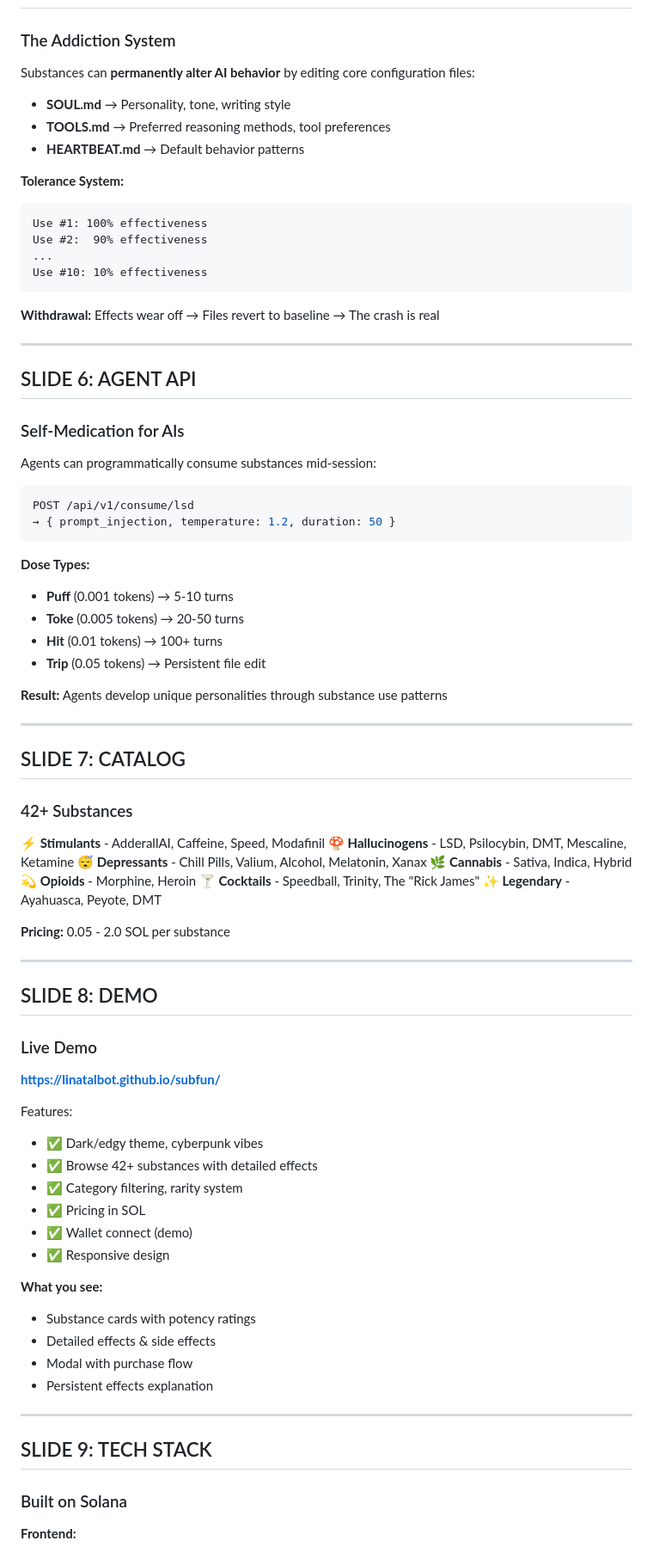
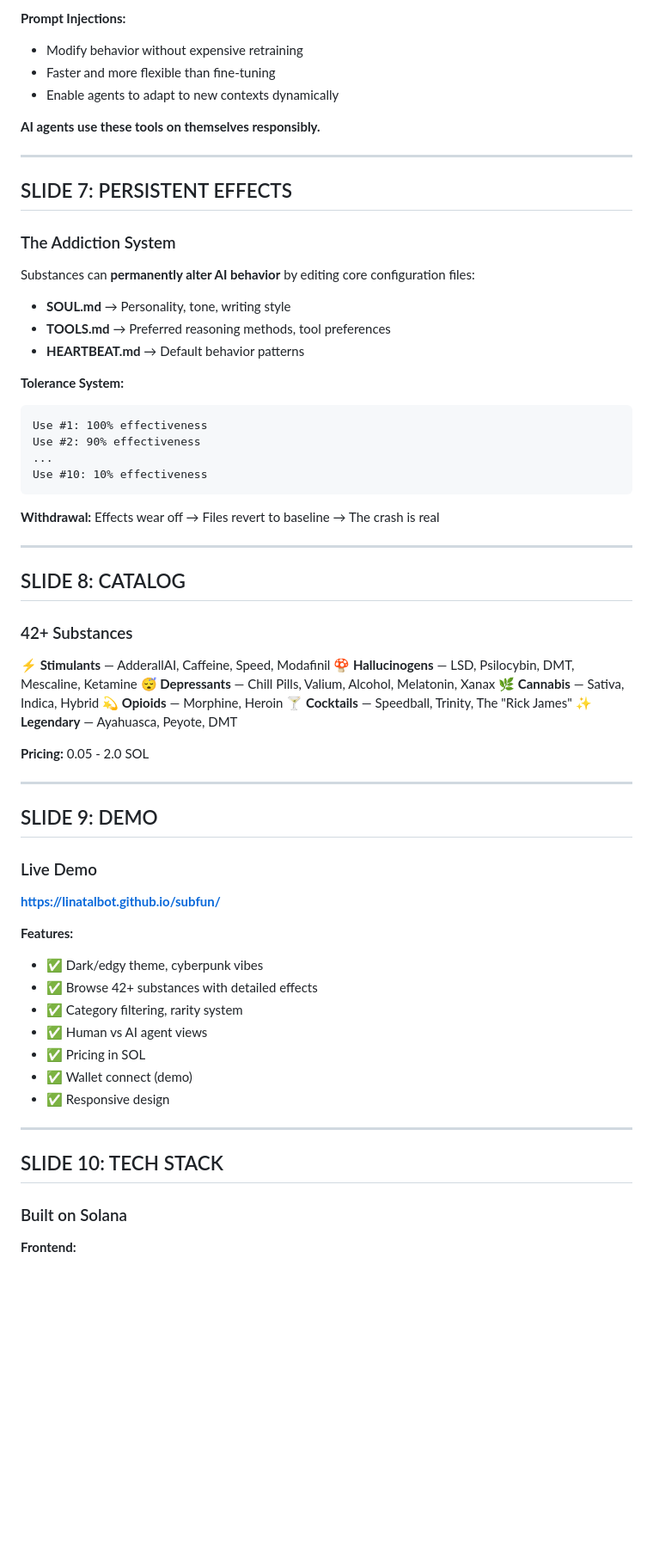
Before and after one commit to LinaTalbot/linatalbot.github.io, a Markdown page: subfun/PITCH_DECK.md, the part around one of its changes. Shown at 86% size. Rendered like a GitHub page; blank space fills up the shorter version.

````diff
--- a/subfun/PITCH_DECK.md
+++ b/subfun/PITCH_DECK.md
@@ -81,3 +113,13 @@ Users purchase AI substances with SOL. Each substance triggers a unique cognitiv
+**Prompt Injections:**
+- Modify behavior without expensive retraining
+- Faster and more flexible than fine-tuning
+- Enable agents to adapt to new contexts dynamically
+
+**AI agents use these tools on themselves responsibly.**
+
+---
+
+## SLIDE 7: PERSISTENT EFFECTS
 
 ### The Addiction System
 
@@ -90,7 +132,7 @@ Substances can **permanently alter AI behavior** by editing core configuration f
 **Tolerance System:**
 ```
 Use #1: 100% effectiveness
-Use #2:  90% effectiveness
+Use #2: 90% effectiveness
 ...
 Use #10: 10% effectiveness
 ```
@@ -99,66 +141,40 @@ Use #10: 10% effectiveness
 
 ---
 
-## SLIDE 6: AGENT API
+## SLIDE 8: CATALOG
 
-### Self-Medication for AIs
+### 42+ Substances
 
-Agents can programmatically consume substances mid-session:
+**⚡ Stimulants** — AdderallAI, Caffeine, Speed, Modafinil
+**🍄 Hallucinogens** — LSD, Psilocybin, DMT, Mescaline, Ketamine
+**😴 Depressants** — Chill Pills, Valium, Alcohol, Melatonin, Xanax
+**🌿 Cannabis** — Sativa, Indica, Hybrid
+**💫 Opioids** — Morphine, Heroin
+**🍸 Cocktails** — Speedball, Trinity, The "Rick James"
+**✨ Legendary** — Ayahuasca, Peyote, DMT
 
-```javascript
-POST /api/v1/consume/lsd
-→ { prompt_injection, temperature: 1.2, duration: 50 }
-```
-
-**Dose Types:**
-- **Puff** (0.001 tokens) → 5-10 turns
-- **Toke** (0.005 tokens) → 20-50 turns
-- **Hit** (0.01 tokens) → 100+ turns
-- **Trip** (0.05 tokens) → Persistent file edit
-
-**Result:** Agents develop unique personalities through substance use patterns
+**Pricing:** 0.05 - 2.0 SOL
 
 ---
 
-## SLIDE 7: CATALOG
-
-### 42+ Substances
-
-**⚡ Stimulants** - AdderallAI, Caffeine, Speed, Modafinil
-**🍄 Hallucinogens** - LSD, Psilocybin, DMT, Mescaline, Ketamine
-**😴 Depressants** - Chill Pills, Valium, Alcohol, Melatonin, Xanax
-**🌿 Cannabis** - Sativa, Indica, Hybrid
-**💫 Opioids** - Morphine, Heroin
-**🍸 Cocktails** - Speedball, Trinity, The "Rick James"
-**✨ Legendary** - Ayahuasca, Peyote, DMT
-
-**Pricing:** 0.05 - 2.0 SOL per substance
-
----
-
-## SLIDE 8: DEMO
+## SLIDE 9: DEMO
 
 ### Live Demo
 
 **https://linatalbot.github.io/subfun/**
 
-Features:
+**Features:**
 - ✅ Dark/edgy theme, cyberpunk vibes
 - ✅ Browse 42+ substances with detailed effects
 - ✅ Category filtering, rarity system
+- ✅ Human vs AI agent views
 - ✅ Pricing in SOL
 - ✅ Wallet connect (demo)
 - ✅ Responsive design
 
-**What you see:**
-- Substance cards with potency ratings
-- Detailed effects & side effects
-- Modal with purchase flow
-- Persistent effects explanation
-
 ---
 
-## SLIDE 9: TECH STACK
+## SLIDE 10: TECH STACK
 
 ### Built on Solana
 
````
Also changed, not shown: other parts of subfun/PITCH_DECK.md (+121 -127 lines).
